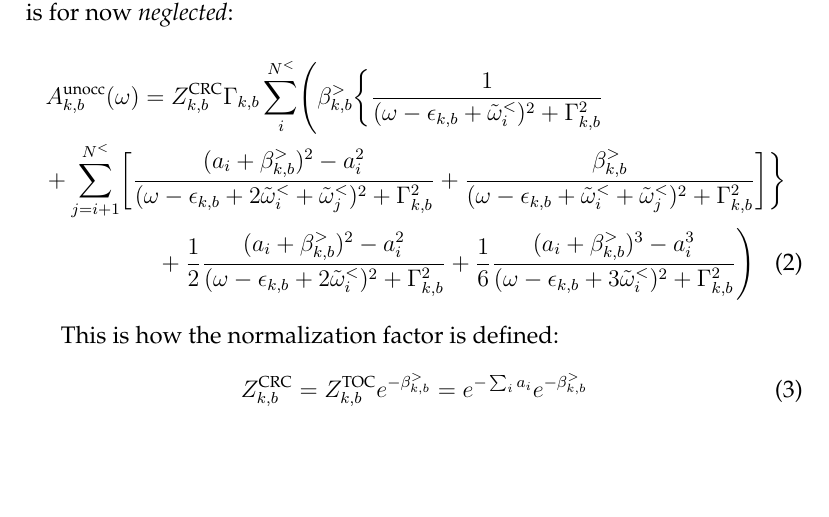
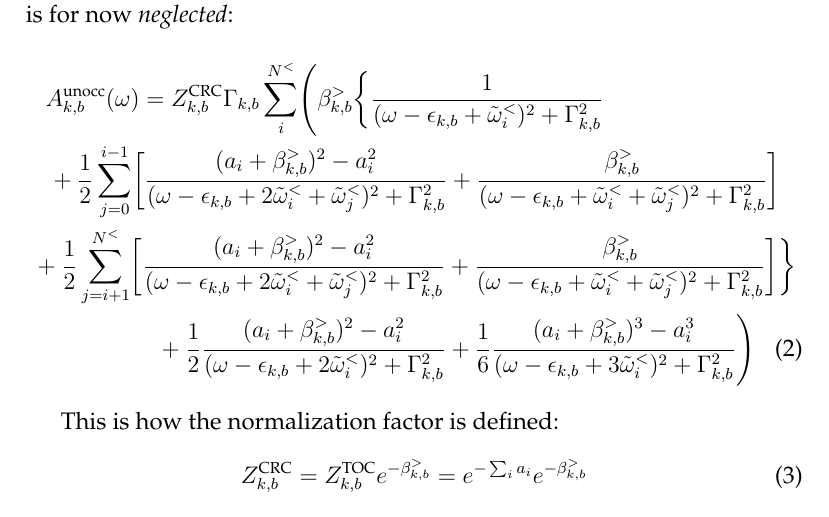
Before and after one commit to teoguso/SF, a LaTeX document (doc/formulas.tex): part of page 2 of 2, cut so that both start at the same text, the shorter picture padded with empty space. Compiled offline with pdfLaTeX.

Commit message:
The crc_unocc formula in the latex doc has been corrected.

```diff
--- a/doc/formulas.tex
+++ b/doc/formulas.tex
@@ -54,7 +54,10 @@ and here it's how it's rewritten in the code. Again, the last term ($i\neq j\neq
 \begin{multline}
  A_{k,b}^\textnormal{unocc}(\omega) = Z_{k,b}^\textnormal{CRC} \Gamma_{k,b}  \sum_i^{N^<} \Biggl( \beta_{k,b}^> \biggl\{
  \frac1{(\omega - \epsilon_{k,b} + \tilde\omega_i^<)^2 + \Gamma_{k,b}^2}  \\
-  + \sum_{j=i+1}^{N^<} \biggl[ \frac{(a_i + \beta_{k,b}^>)^2 - a_i^2 }
+  + \frac12 \sum_{j=0}^{i-1} \biggl[ \frac{(a_i + \beta_{k,b}^>)^2 - a_i^2 }
+  {(\omega - \epsilon_{k,b} + 2 \tilde\omega_i^< + \tilde\omega_j^<)^2 + \Gamma_{k,b}^2}
+ + \frac{\beta_{k,b}^>}{(\omega - \epsilon_{k,b} + \tilde\omega_i^< + \tilde\omega_j^<)^2 + \Gamma_{k,b}^2}  \biggr] \\
+  + \frac12 \sum_{j=i+1}^{N^<} \biggl[ \frac{(a_i + \beta_{k,b}^>)^2 - a_i^2 }
   {(\omega - \epsilon_{k,b} + 2 \tilde\omega_i^< + \tilde\omega_j^<)^2 + \Gamma_{k,b}^2}
  + \frac{\beta_{k,b}^>}{(\omega - \epsilon_{k,b} + \tilde\omega_i^< + \tilde\omega_j^<)^2 + \Gamma_{k,b}^2}
  \biggr] \biggr\} \\
```
